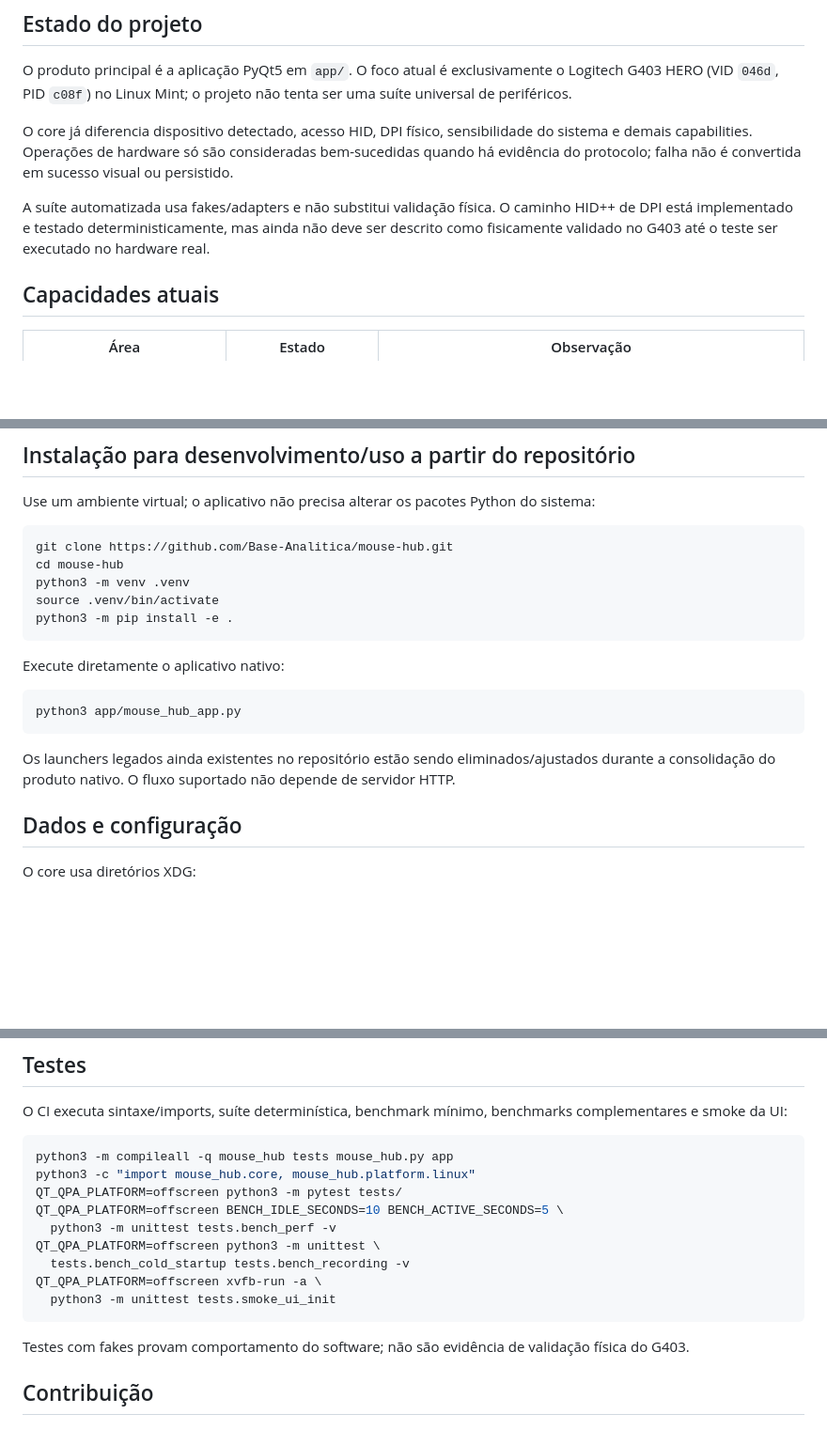
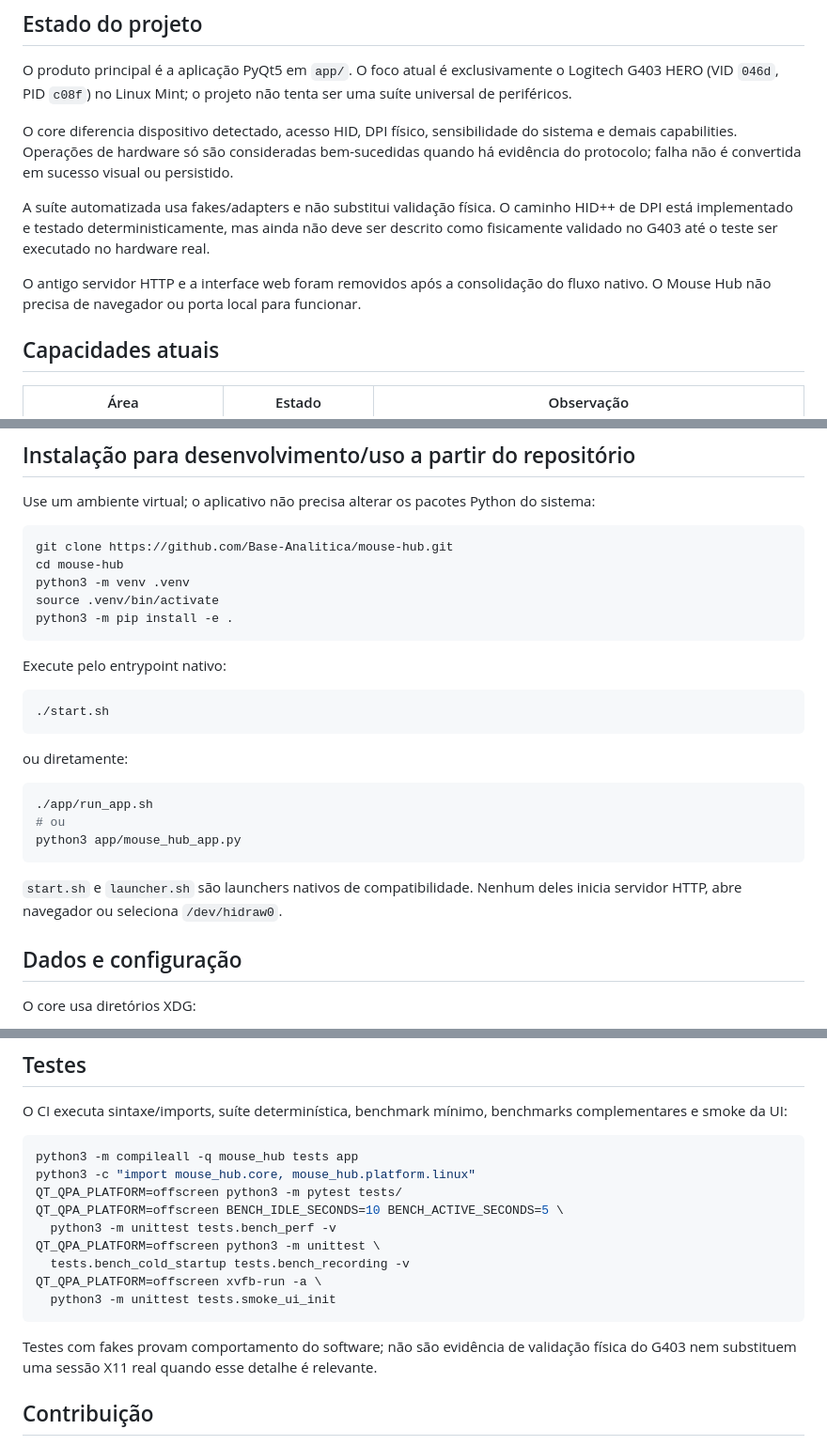
Before and after one commit to Base-Analitica/mouse-hub, a Markdown page: README.md, 3 parts joined by grey strips. Shown at 94% size. Rendered like a GitHub page; blank space fills up the shorter version.

Commit message:
docs(issue #10): document native-only product flow

````diff
--- a/README.md
+++ b/README.md
@@ -23,9 +23,11 @@
 
 O produto principal é a aplicação PyQt5 em `app/`. O foco atual é exclusivamente o Logitech G403 HERO (VID `046d`, PID `c08f`) no Linux Mint; o projeto não tenta ser uma suíte universal de periféricos.
 
-O core já diferencia dispositivo detectado, acesso HID, DPI físico, sensibilidade do sistema e demais capabilities. Operações de hardware só são consideradas bem-sucedidas quando há evidência do protocolo; falha não é convertida em sucesso visual ou persistido.
+O core diferencia dispositivo detectado, acesso HID, DPI físico, sensibilidade do sistema e demais capabilities. Operações de hardware só são consideradas bem-sucedidas quando há evidência do protocolo; falha não é convertida em sucesso visual ou persistido.
 
 A suíte automatizada usa fakes/adapters e não substitui validação física. O caminho HID++ de DPI está implementado e testado deterministicamente, mas ainda não deve ser descrito como fisicamente validado no G403 até o teste ser executado no hardware real.
+
+O antigo servidor HTTP e a interface web foram removidos após a consolidação do fluxo nativo. O Mouse Hub não precisa de navegador ou porta local para funcionar.
 
 ## Capacidades atuais
 
@@ -62,13 +64,21 @@ source .venv/bin/activate
 python3 -m pip install -e .
 ```
 
-Execute diretamente o aplicativo nativo:
+Execute pelo entrypoint nativo:
 
 ```bash
+./start.sh
+```
+
+ou diretamente:
+
+```bash
+./app/run_app.sh
+# ou
 python3 app/mouse_hub_app.py
 ```
 
-Os launchers legados ainda existentes no repositório estão sendo eliminados/ajustados durante a consolidação do produto nativo. O fluxo suportado não depende de servidor HTTP.
+`start.sh` e `launcher.sh` são launchers nativos de compatibilidade. Nenhum deles inicia servidor HTTP, abre navegador ou seleciona `/dev/hidraw0`.
 
 ## Dados e configuração
 
@@ -143,7 +153,7 @@ A regressão conhecida de busy-loop do scheduler possui teste dedicado e não de
 O CI executa sintaxe/imports, suíte determinística, benchmark mínimo, benchmarks complementares e smoke da UI:
 
 ```bash
-python3 -m compileall -q mouse_hub tests mouse_hub.py app
+python3 -m compileall -q mouse_hub tests app
 python3 -c "import mouse_hub.core, mouse_hub.platform.linux"
 QT_QPA_PLATFORM=offscreen python3 -m pytest tests/
 QT_QPA_PLATFORM=offscreen BENCH_IDLE_SECONDS=10 BENCH_ACTIVE_SECONDS=5 \
@@ -154,7 +164,7 @@ QT_QPA_PLATFORM=offscreen xvfb-run -a \
   python3 -m unittest tests.smoke_ui_init
 ```
 
-Testes com fakes provam comportamento do software; não são evidência de validação física do G403.
+Testes com fakes provam comportamento do software; não são evidência de validação física do G403 nem substituem uma sessão X11 real quando esse detalhe é relevante.
 
 ## Contribuição
 
````
Also changed, not shown: other parts of README.md (+1 -1 lines).
